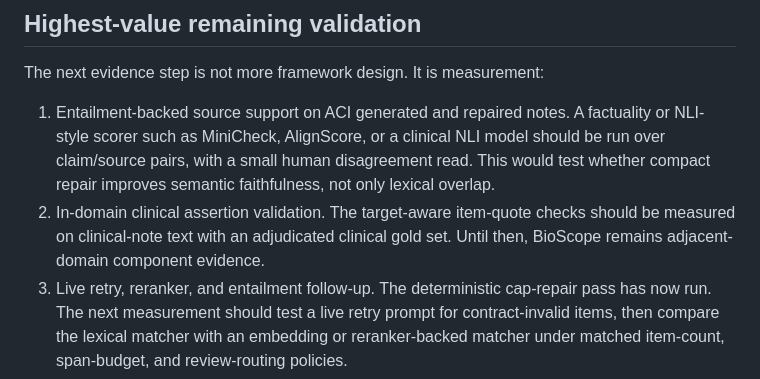
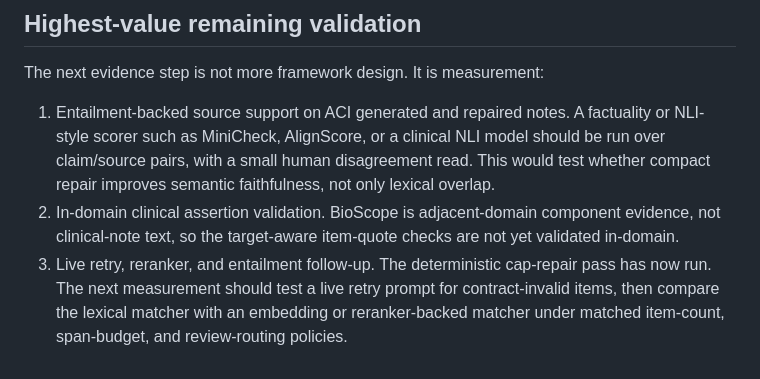
Before and after one commit to Saltef/handofflens, a Markdown page: docs/SCIENTIFIC_WRITEUP.md, the part around the change. GitHub-like rendering.

```diff
--- a/docs/SCIENTIFIC_WRITEUP.md
+++ b/docs/SCIENTIFIC_WRITEUP.md
@@ -153,7 +153,7 @@ The limitations are substantial and should be stated plainly:
 The next evidence step is not more framework design. It is measurement:
 
 1. Entailment-backed source support on ACI generated and repaired notes. A factuality or NLI-style scorer such as MiniCheck, AlignScore, or a clinical NLI model should be run over claim/source pairs, with a small human disagreement read. This would test whether compact repair improves semantic faithfulness, not only lexical overlap.
-2. In-domain clinical assertion validation. The target-aware item-quote checks should be measured on clinical-note text with an adjudicated clinical gold set. Until then, BioScope remains adjacent-domain component evidence.
+2. In-domain clinical assertion validation. BioScope is adjacent-domain component evidence, not clinical-note text, so the target-aware item-quote checks are not yet validated in-domain.
 3. Live retry, reranker, and entailment follow-up. The deterministic cap-repair pass has now run. The next measurement should test a live retry prompt for contract-invalid items, then compare the lexical matcher with an embedding or reranker-backed matcher under matched item-count, span-budget, and review-routing policies.
 
 ## Our claim today
```
Also changed, not shown: README.md (+1 -1 lines), docs/public-benchmark-results-2026-07-21.md (+0 -1 lines).
